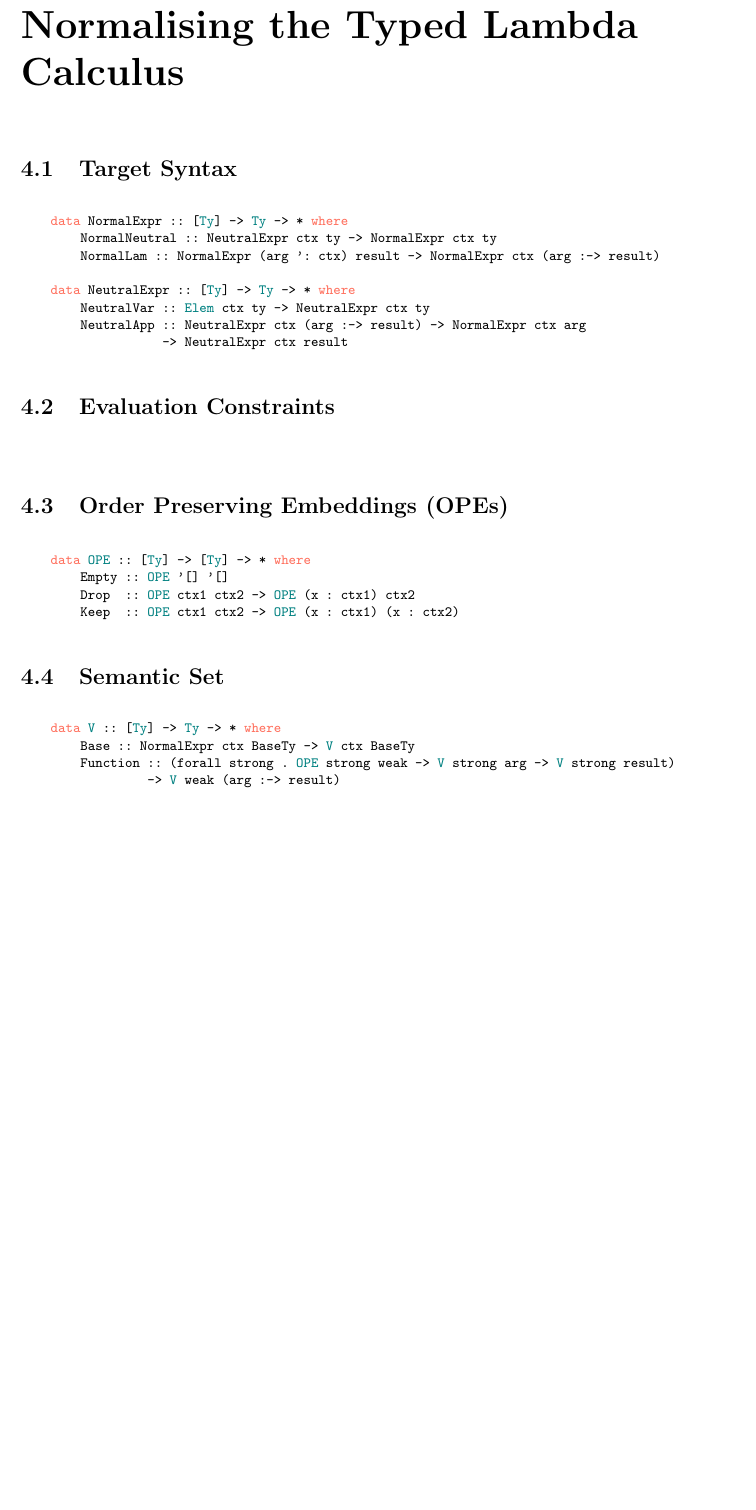
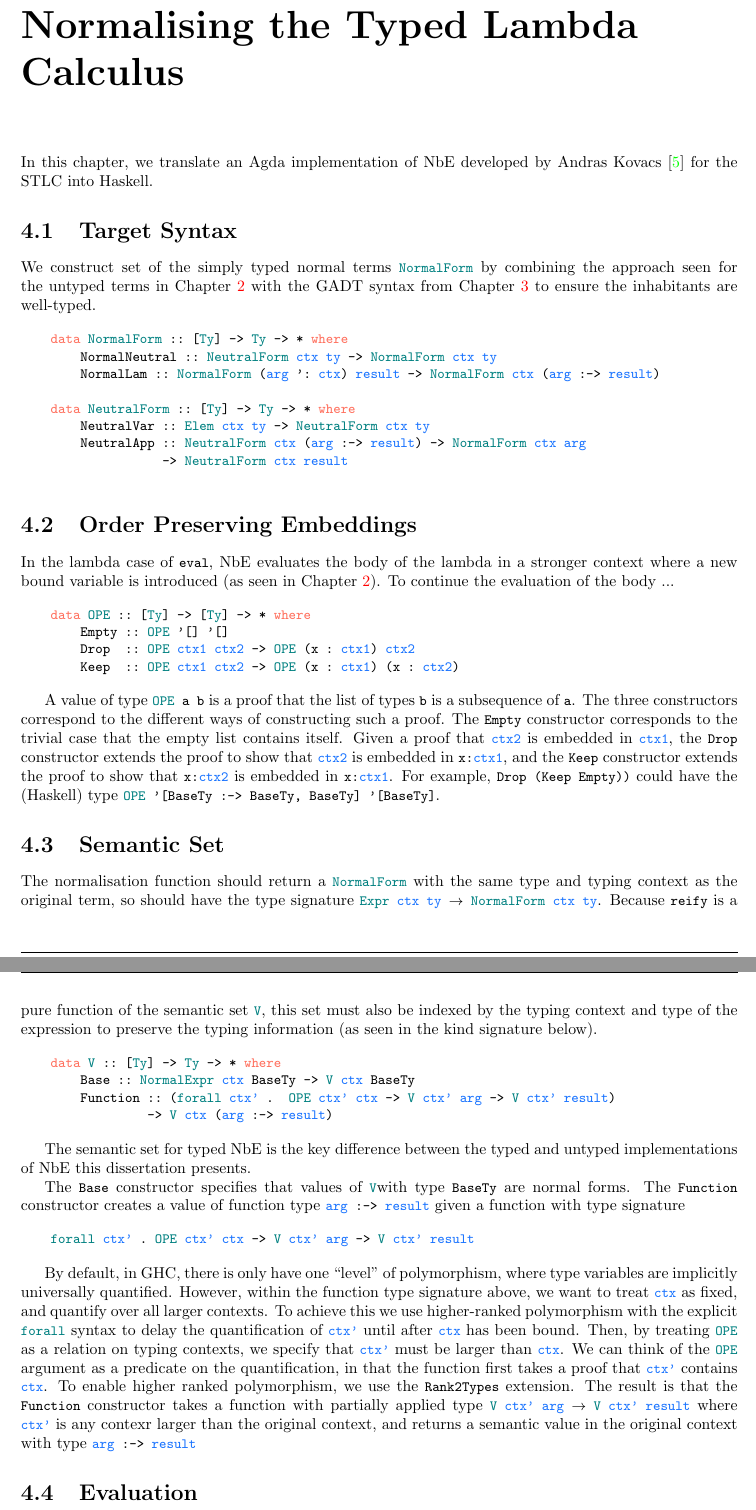
Before and after one commit to LucasOJ/NbE, a LaTeX thesis (Documentation/dissertation.tex, which reads Documentation/chapters/TypedNbE.tex): part of page 18 of 26 before the commit and two parts of pages 18 and 19 of 26 after it, the two joined at a grey line, cut so that both start at the same text, the shorter picture padded with empty space. Compiled offline with pdfLaTeX.

Commit message:
Wrote OPE and typed semantics sections

```diff
--- a/Documentation/chapters/TypedNbE.tex
+++ b/Documentation/chapters/TypedNbE.tex
@@ -1,35 +1,38 @@
 \chapter{Normalising the Typed Lambda Calculus}
 \label{chap:typednbe}
 
+In this chapter, we translate an Agda implementation of NbE developed by Andras Kovacs \cite{AgdaNbe} for the STLC into Haskell.
+
 \section{Target Syntax}
 
-% TODO: Colour for polymorphic type variable
+% TODO: Colour for polymorphic type variable in certain blocks
+
+We construct set of the simply typed normal terms \code{NormalForm} by combining the approach seen for the untyped terms in Chapter \ref{chap:untypednbe} with the GADT syntax from Chapter \ref{chap:typedlamadacalculus} to ensure the inhabitants are well-typed.
 
 \begin{lstlisting}
-    data NormalExpr :: [Ty] -> Ty -> * where
-        NormalNeutral :: NeutralExpr ctx ty -> NormalExpr ctx ty
-        NormalLam :: NormalExpr (arg ': ctx) result -> NormalExpr ctx (arg :-> result)
+    data NormalForm :: [Ty] -> Ty -> * where
+        NormalNeutral :: NeutralForm ctx ty -> NormalForm ctx ty
+        NormalLam :: NormalForm (arg ': ctx) result -> NormalForm ctx (arg :-> result)
 
-    data NeutralExpr :: [Ty] -> Ty -> * where
-        NeutralVar :: Elem ctx ty -> NeutralExpr ctx ty
-        NeutralApp :: NeutralExpr ctx (arg :-> result) -> NormalExpr ctx arg
-                   -> NeutralExpr ctx result
+    data NeutralForm :: [Ty] -> Ty -> * where
+        NeutralVar :: Elem ctx ty -> NeutralForm ctx ty
+        NeutralApp :: NeutralForm ctx (arg :-> result) -> NormalForm ctx arg
+                   -> NeutralForm ctx result
 
 \end{lstlisting}
 
 % TODO: Justify why V has context (need to reify, example, normalise identity), describe what we need
 
-\section{Evaluation Constraints}
+
 
 % TODO: First evaluation problem - returning correct semantic context, lambda has different syntax
 % - Solved for us by Andras
 
-\begin{lstlisting}
-
-\end{lstlisting}
 % TODO: Correspondence with untyped env, Motivate need for tracking type, ctxV
 
-\section{Order Preserving Embeddings (OPEs)}
+\section{Order Preserving Embeddings}
+
+In the lambda case of \code{eval}, NbE evaluates the body of the lambda in a stronger context where a new bound variable is introduced (as seen in Chapter \ref{chap:untypednbe}). To continue the evaluation of the body ...
 
 \begin{lstlisting}
     data OPE :: [Ty] -> [Ty] -> * where
@@ -38,18 +41,35 @@
         Keep  :: OPE ctx1 ctx2 -> OPE (x : ctx1) (x : ctx2)
 \end{lstlisting}
 
+A value of type \code{OPE a b} is a proof that the list of types \code{b} is a subsequence of \code{a}. The three constructors correspond to the different ways of constructing such a proof. The \code{Empty} constructor corresponds to the trivial case that the empty list contains itself. Given a proof that \code{ctx2} is embedded in \code{ctx1}, the \code{Drop} constructor extends the proof to show that \code{ctx2} is embedded in \code{x:ctx1}, and the \code{Keep} constructor extends the proof to show that \code{x:ctx2} is embedded in \code{x:ctx1}. For example, \code{Drop (Keep Empty))} could have the (Haskell) type \code{OPE '[BaseTy :-> BaseTy, BaseTy] '[BaseTy]}.
+
+% Q: Order changes dB Indices if drop from middle?
+
 % TODO: Motivate why need in terms of eval, read Andras Paper
 
 \section{Semantic Set}
 
+The normalisation function should return a \code{NormalForm} with the same type and typing context as the original term, so should have the type signature \code{Expr ctx ty $\rightarrow$ NormalForm ctx ty}. Because \code{reify} is a pure function of the semantic set \code{V}, this set must also be indexed by the typing context and type of the expression to preserve the typing information (as seen in the kind signature below).
+
 \begin{lstlisting}
     data V :: [Ty] -> Ty -> * where
         Base :: NormalExpr ctx BaseTy -> V ctx BaseTy
-        Function :: (forall strong . OPE strong weak -> V strong arg -> V strong result)
-                 -> V weak (arg :-> result)
+        Function :: (forall ctx' .  OPE ctx' ctx -> V ctx' arg -> V ctx' result)
+                 -> V ctx (arg :-> result)
 \end{lstlisting}
 
-% TODO: Rank-2 extention, OPE relevance
+The semantic set for typed NbE is the key difference between the typed and untyped implementations of NbE this dissertation presents.
+
+% TODO: Justify
+
+The \code{Base} constructor specifies that values of \code{V}with type \code{BaseTy} are normal forms. The \code{Function} constructor creates a value of function type \code{arg :-> result} given a function with type signature
+\begin{lstlisting}
+    forall ctx' . OPE ctx' ctx -> V ctx' arg -> V ctx' result
+\end{lstlisting}
+
+By default, in GHC, there is only have one “level” of polymorphism, where type variables are implicitly universally quantified. However, within the function type signature above, we want to treat \code{ctx} as fixed, and quantify over all larger contexts. To achieve this we use higher-ranked polymorphism with the explicit \code{forall} syntax to delay the quantification of \code{ctx'} until after \code{ctx} has been bound. Then, by treating \code{OPE} as a relation on typing contexts, we specify that \code{ctx'} must be larger than \code{ctx}. We can think of the \code{OPE} argument as a predicate on the quantification, in that the function first takes a proof that \code{ctx'} contains \code{ctx}. To enable higher ranked polymorphism, we use the \code{Rank2Types} extension. The result is that the \code{Function} constructor takes a function with partially applied type \code{V ctx' arg $\rightarrow$ V ctx' result} where \code{ctx'} is any contexr larger than the original context, and returns a semantic value in the original context with type \code{arg :-> result}
+
+% TODO: Motivation for structure
 
 \section{Evaluation}
 
--- a/Documentation/dissertation.tex
+++ b/Documentation/dissertation.tex
@@ -43,15 +43,18 @@
   basicstyle=\ttfamily\small,
   keywordstyle=[0]\bfseries\color{bittersweet},
   keywordstyle=[1]\bfseries\color{teal},
+  keywordstyle=[3]\bfseries\color{dark},
   keywordstyle=[2]\bfseries,
   columns=spaceflexible,
   morekeywords=[0]{data, where, type, class, instance, case, of, do, return, infixr},
-  morekeywords=[1]{Name, String, Expr, NormalForm, NeutralForm, Env, Map, V, NeutralV, FreshName, State, Set, DbExpr, Int, Ty, Nat, Vec, Elem, OPE},
+  morekeywords=[1]{Name, String, Expr, NormalForm, NeutralForm, Env, Map, V, NeutralV, FreshName, State, Set, DbExpr, Int, Ty, Nat, Vec, Elem, OPE, NeutralExpr, NormalExpr, forall},
   morekeywords=[2]{Z, S, True, case, of},
+  morekeywords=[3]{ctx, ty, arg, result, ctx1, ctx2, strong, weak, ctxV, ctx'},
   mathescape=true,
   keepspaces=true,
   aboveskip=10pt,
-  belowskip=10pt
+  belowskip=10pt,
+  alsoletter={'}
 }
 
 \newcommand{\code}{\lstinline}
```
Also changed, not shown: Documentation/chapters/TypedLambdaCalculus.tex (+3 -3 lines), Documentation/dissertation.pdf, Documentation/dissertation.tex (1 more changed lines), 1 other file.
